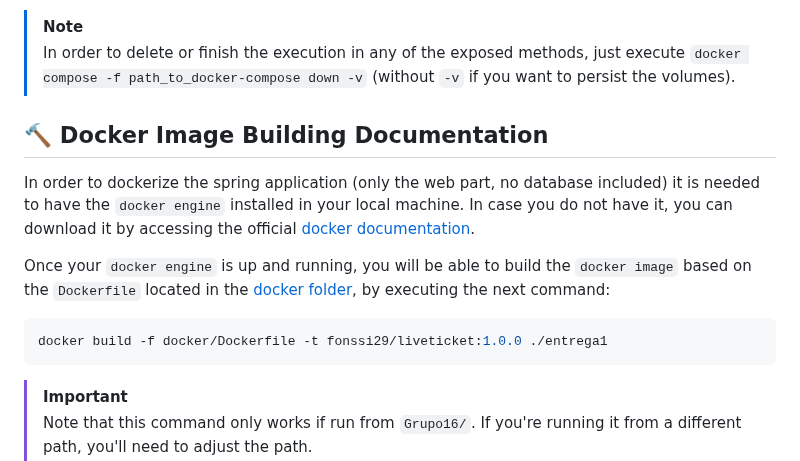
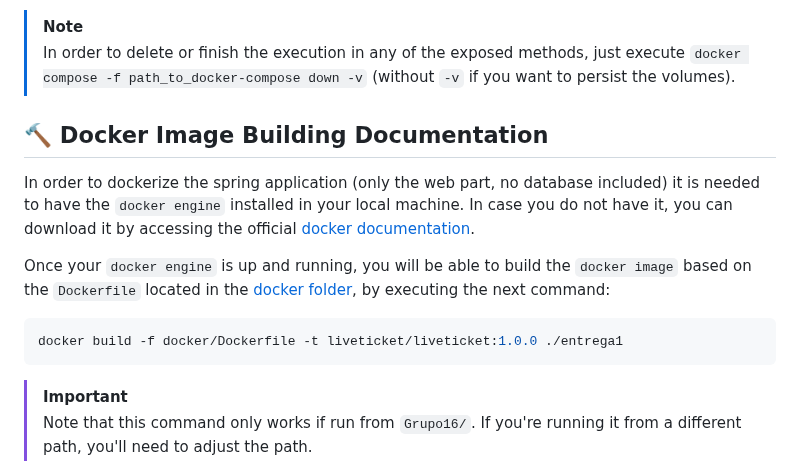
Before and after one commit to SSDD-2025/Grupo-16, a Markdown page: README.md, the part around the change. GitHub-like rendering.

`````diff
--- a/README.md
+++ b/README.md
@@ -1651,14 +1651,12 @@ After, you will have access to the webpage in `https://localhost:8443` (at port
 >[!NOTE]
 > In order to delete or finish the execution in any of the exposed methods, just execute `docker compose -f path_to_docker-compose down -v` (without `-v` if you want to persist the volumes).
 
-
-
 ## 🔨 Docker Image Building Documentation
 In order to dockerize the spring application (only the web part, no database included) it is needed to have the `docker engine` installed in your local machine. In case you do not have it, you can download it by accessing the official [docker documentation](https://docs.docker.com/desktop/).
 
 Once your `docker engine` is up and running, you will be able to build the `docker image` based on the `Dockerfile` located in the [docker folder](https://github.com/SSDD-2025/Grupo-16/blob/main/docker/Dockerfile), by executing the next command:
 ````sh
-docker build -f docker/Dockerfile -t fonssi29/liveticket:1.0.0 ./entrega1
+docker build -f docker/Dockerfile -t liveticket/liveticket:1.0.0 ./entrega1
 ````
 
 >[!IMPORTANT]
`````
